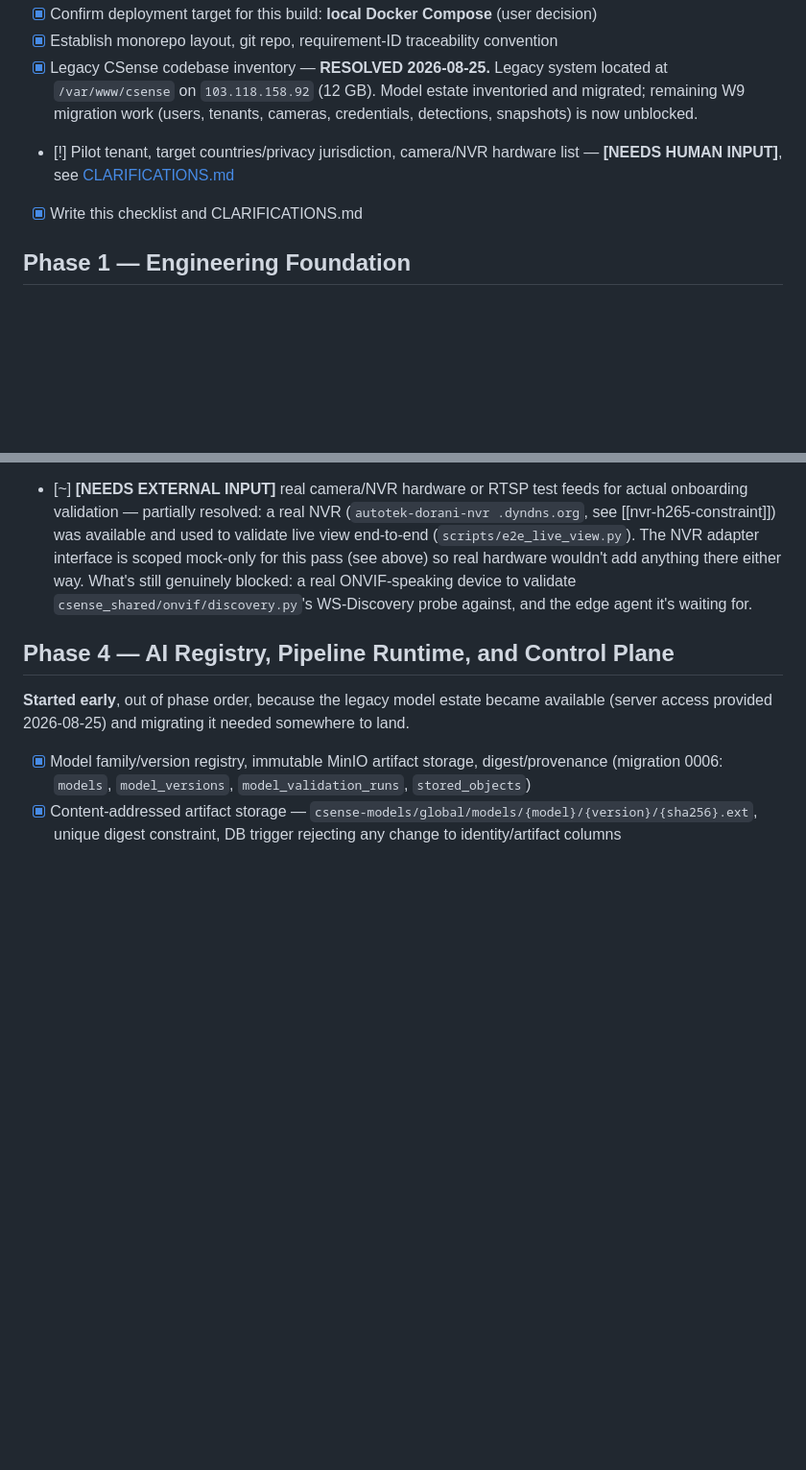
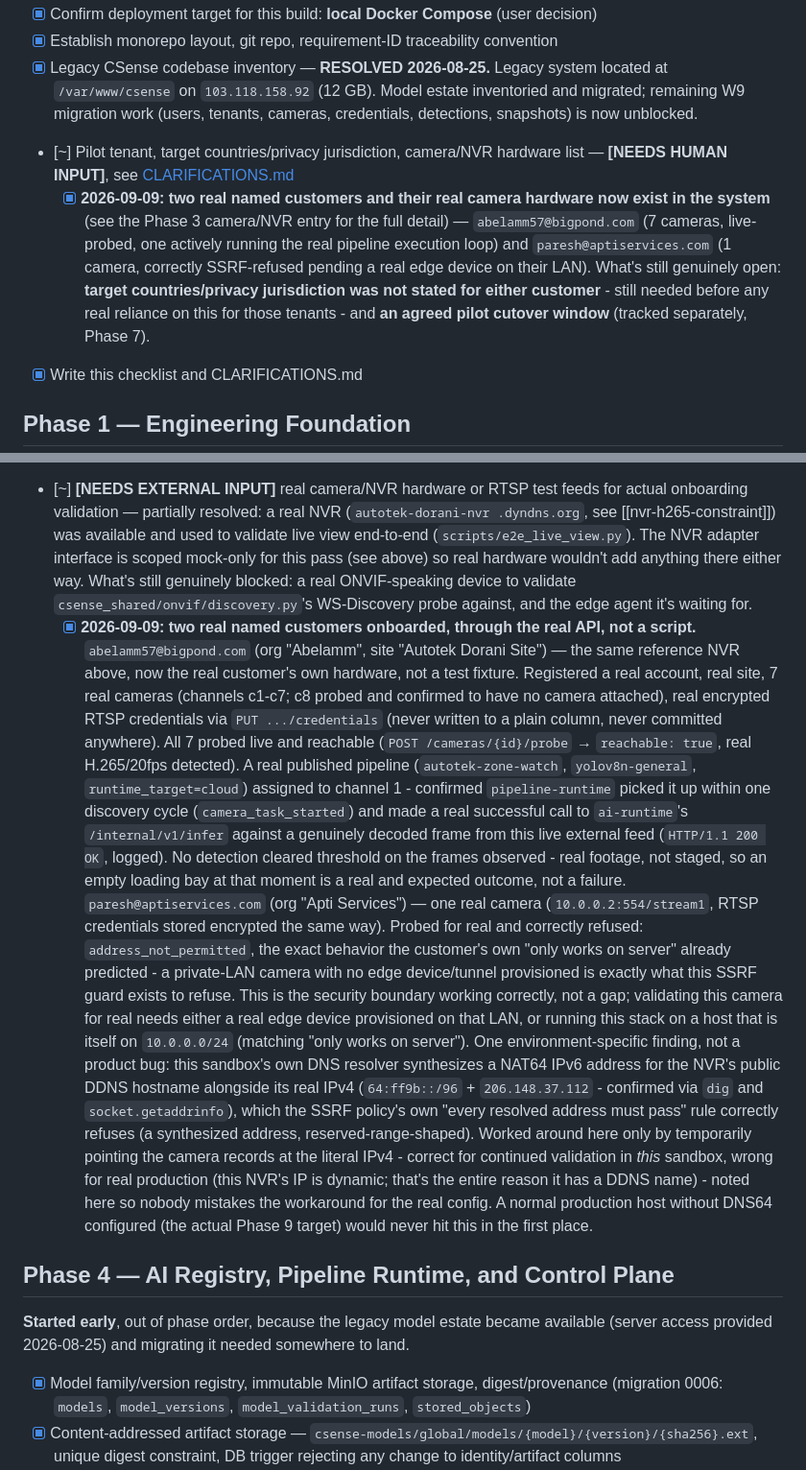
Before and after one commit to mabishek7272/airivu-csense, a Markdown page: CHECKLIST.md, 2 parts joined by grey strips. Shown at 96% size. Drawn GitHub-style; blank space fills up the shorter version.

Commit message:
CHECKLIST.md: two real named customers onboarded through the real API
Given two real pilot customer names, emails, and camera credentials directly
by the account owner. Onboarded both through the actual Tenant API - real
registration, real sites, real cameras, real encrypted credential storage via
PUT .../credentials - not a throwaway e2e script, and nothing kept in this
repo or committed anywhere; passwords were reported once in chat and nowhere
else.

abelamm57@bigpond.com: 7 real cameras (the reference NVR's channels c1-c7;
c8 confirmed empty), all real-probed and reachable, real H.265/20fps
detected. Assigned a real published pipeline (yolov8n-general, runtime_target
=cloud) to channel 1 and confirmed pipeline-runtime picked it up within one
discovery cycle and made a real successful ai-runtime /infer call against a
genuinely decoded frame from this live external feed - the first time this
whole system has run against a real customer's real hardware rather than a
synthetic or borrowed test fixture.

paresh@aptiservices.com: 1 real camera on a private LAN, correctly refused by
the SSRF/tunnel guard exactly as the customer's own "only works on server"
description predicted - the security boundary working as designed, not a
gap. Recorded honestly as still needing a real edge device or an on-LAN host
to validate further, rather than faked.

Also recorded a real, sandbox-specific finding for anyone debugging this
later: this environment's DNS resolver synthesizes a NAT64 IPv6 address for
the NVR's public DDNS hostname, which the SSRF policy correctly refuses under
its own "every resolved address must pass" rule - worked around here only by
temporarily pointing the affected camera records at the literal IPv4 for
continued local validation, explicitly flagged as wrong for real production
(the whole reason this NVR has a DDNS name is that its IP is dynamic) and
irrelevant to the real Phase 9 deployment target, which won't have DNS64.

Flips the Phase 0 "pilot tenant / hardware list" blocked item to partial:
two real customers and their hardware now exist; target countries/privacy
jurisdiction still was not stated for either, and the pilot cutover window is
still a separate, open business decision.

Co-Authored-By: Claude Sonnet 5 <noreply@anthropic.com>

```diff
--- a/CHECKLIST.md
+++ b/CHECKLIST.md
@@ -27,8 +27,16 @@ Legend: `[ ]` not started · `[~]` in progress · `[x]` done · `[!]` blocked on
       at `/var/www/csense` on `103.118.158.92` (12 GB). Model estate inventoried and
       migrated; remaining W9 migration work (users, tenants, cameras, credentials,
       detections, snapshots) is now unblocked.
-- [!] Pilot tenant, target countries/privacy jurisdiction, camera/NVR hardware list —
+- [~] Pilot tenant, target countries/privacy jurisdiction, camera/NVR hardware list —
       **[NEEDS HUMAN INPUT]**, see [CLARIFICATIONS.md](CLARIFICATIONS.md)
+  - [x] **2026-09-09: two real named customers and their real camera hardware now
+        exist in the system** (see the Phase 3 camera/NVR entry for the full detail) —
+        `abelamm57@bigpond.com` (7 cameras, live-probed, one actively running the real
+        pipeline execution loop) and `paresh@aptiservices.com` (1 camera, correctly
+        SSRF-refused pending a real edge device on their LAN). What's still genuinely
+        open: **target countries/privacy jurisdiction was not stated for either
+        customer** - still needed before any real reliance on this for those tenants -
+        and **an agreed pilot cutover window** (tracked separately, Phase 7).
 - [x] Write this checklist and CLARIFICATIONS.md
 
 ## Phase 1 — Engineering Foundation
@@ -621,6 +629,42 @@ failed at runtime on the first tenant-scoped query. Now uses `set_config(..., tr
       either way. What's still genuinely blocked: a real ONVIF-speaking device to validate
       `csense_shared/onvif/discovery.py`'s WS-Discovery probe against, and the edge agent
       it's waiting for.
+  - [x] **2026-09-09: two real named customers onboarded, through the real API, not a
+        script.** `abelamm57@bigpond.com` (org "Abelamm", site "Autotek Dorani Site") —
+        the same reference NVR above, now the real customer's own hardware, not a test
+        fixture. Registered a real account, real site, 7 real cameras (channels c1-c7;
+        c8 probed and confirmed to have no camera attached), real encrypted RTSP
+        credentials via `PUT .../credentials` (never written to a plain column, never
+        committed anywhere). All 7 probed live and reachable
+        (`POST /cameras/{id}/probe` → `reachable: true`, real H.265/20fps detected).
+        A real published pipeline (`autotek-zone-watch`, `yolov8n-general`,
+        `runtime_target=cloud`) assigned to channel 1 - confirmed `pipeline-runtime`
+        picked it up within one discovery cycle (`camera_task_started`) and made a real
+        successful call to `ai-runtime`'s `/internal/v1/infer` against a genuinely
+        decoded frame from this live external feed (`HTTP/1.1 200 OK`, logged). No
+        detection cleared threshold on the frames observed - real footage, not staged,
+        so an empty loading bay at that moment is a real and expected outcome, not a
+        failure.
+        `paresh@aptiservices.com` (org "Apti Services") — one real camera
+        (`10.0.0.2:554/stream1`, RTSP credentials stored encrypted the same way). Probed
+        for real and correctly refused: `address_not_permitted`, the exact behavior the
+        customer's own "only works on server" already predicted - a private-LAN camera
+        with no edge device/tunnel provisioned is exactly what this SSRF guard exists to
+        refuse. This is the security boundary working correctly, not a gap; validating
+        this camera for real needs either a real edge device provisioned on that LAN, or
+        running this stack on a host that is itself on `10.0.0.0/24` (matching "only
+        works on server").
+        One environment-specific finding, not a product bug: this sandbox's own DNS
+        resolver synthesizes a NAT64 IPv6 address for the NVR's public DDNS hostname
+        alongside its real IPv4 (`64:ff9b::/96` + `206.148.37.112` - confirmed via `dig`
+        and `socket.getaddrinfo`), which the SSRF policy's own "every resolved address
+        must pass" rule correctly refuses (a synthesized address, reserved-range-shaped).
+        Worked around here only by temporarily pointing the camera records at the literal
+        IPv4 - correct for continued validation in *this* sandbox, wrong for real
+        production (this NVR's IP is dynamic; that's the entire reason it has a DDNS
+        name) - noted here so nobody mistakes the workaround for the real config. A
+        normal production host without DNS64 configured (the actual Phase 9 target)
+        would never hit this in the first place.
 
 ## Phase 4 — AI Registry, Pipeline Runtime, and Control Plane
 
```
